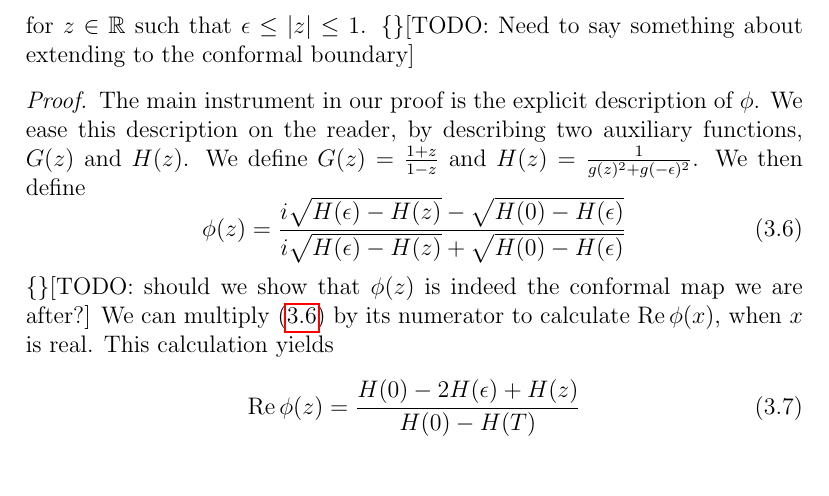
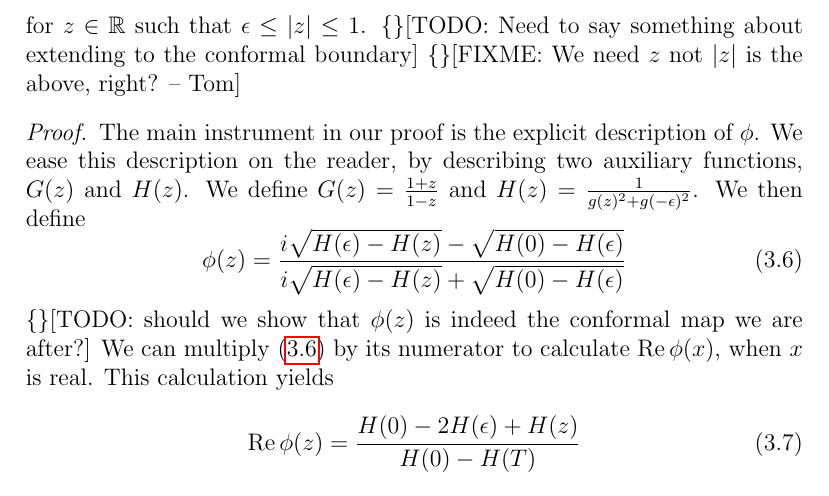
Before and after one commit to tomjaguarpaw/BrownianWebStrips, a LaTeX paper (Paper/brownianwebstrips.tex, which reads Paper/ohad.tex): part of page 8 of 10, cut so that both start at the same text. Compiled offline with pdfLaTeX.

Commit message:
FIXME about z not |z|

```diff
--- a/Paper/ohad.tex
+++ b/Paper/ohad.tex
@@ -265,6 +265,7 @@ $$\Re \phi(z) = -\frac{\epsilon}{1+\epsilon^2}\frac{1+z^2}{z},$$
 for $z\in\mathbb{R}$ such that $\epsilon\le|z|\le1$.
 \TODO{}{Need to say something about extending to the conformal
 boundary}
+\FIXME{}{We need $z$ not $|z|$ is the above, right? -- Tom}
 \end{propos}
 \begin{proof}
 The main instrument in our proof is the explicit description of $\phi$.
```
